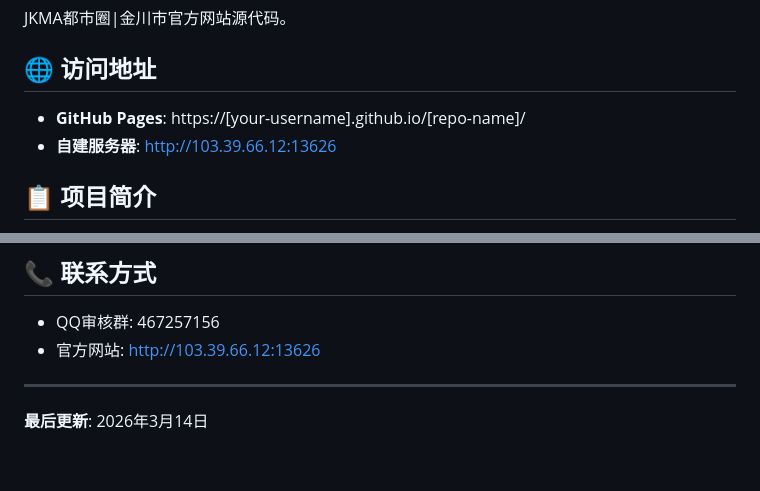
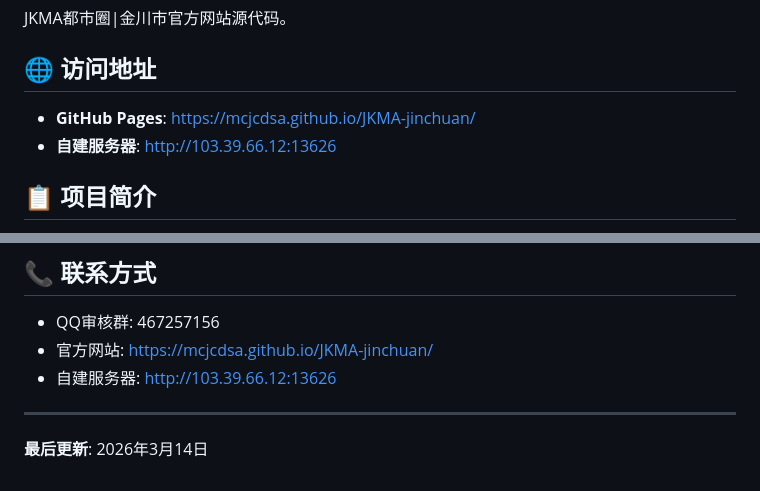
Before and after one commit to mcjcdsa/JKMA-jinchuan, a Markdown page: README.md, 2 parts joined by grey strips. GitHub-like rendering.

Commit message:
鏇存柊README涓殑GitHub Pages璁块棶鍦板潃

```diff
--- a/README.md
+++ b/README.md
@@ -4,7 +4,7 @@ JKMA都市圈|金川市官方网站源代码。
 
 ## 🌐 访问地址
 
-- **GitHub Pages**: https://[your-username].github.io/[repo-name]/
+- **GitHub Pages**: https://mcjcdsa.github.io/JKMA-jinchuan/
 - **自建服务器**: http://103.39.66.12:13626
 
 ## 📋 项目简介
@@ -140,7 +140,8 @@ python -m http.server 8000
 ## 📞 联系方式
 
 - QQ审核群: 467257156
-- 官方网站: http://103.39.66.12:13626
+- 官方网站: https://mcjcdsa.github.io/JKMA-jinchuan/
+- 自建服务器: http://103.39.66.12:13626
 
 ---
 
```
